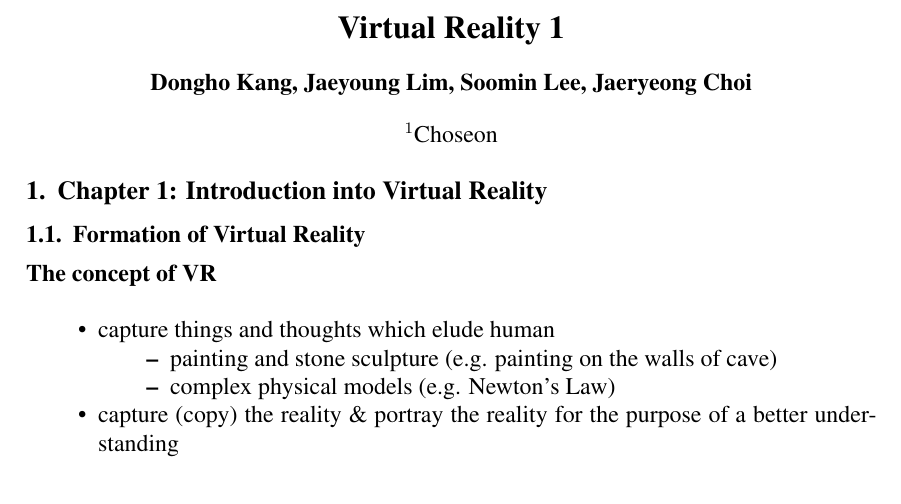
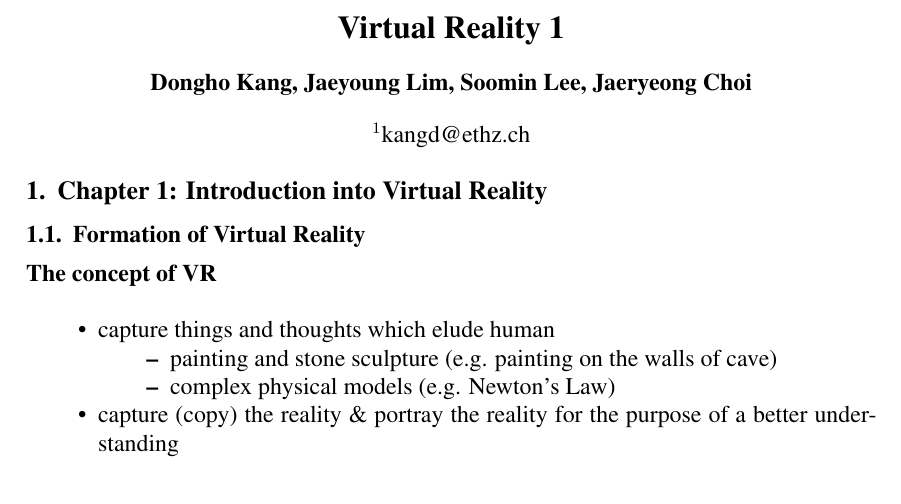
Before and after one commit to eastskykang/virtual-reality-icarus, a LaTeX document (note/sbc-template.tex): part of page 1 of 2, cut so that both start at the same text. Compiled offline with pdfLaTeX.

```diff
--- a/note/sbc-template.tex
+++ b/note/sbc-template.tex
@@ -48,8 +48,7 @@
 \author{Dongho Kang, Jaeyoung Lim, Soomin Lee, Jaeryeong Choi}
 
 
-\address{Choseon
-}
+\address{kangd@ethz.ch}
 
 \begin{document}
 
```
Also changed, not shown: note/sbc-template.pdf, 4 other files.
